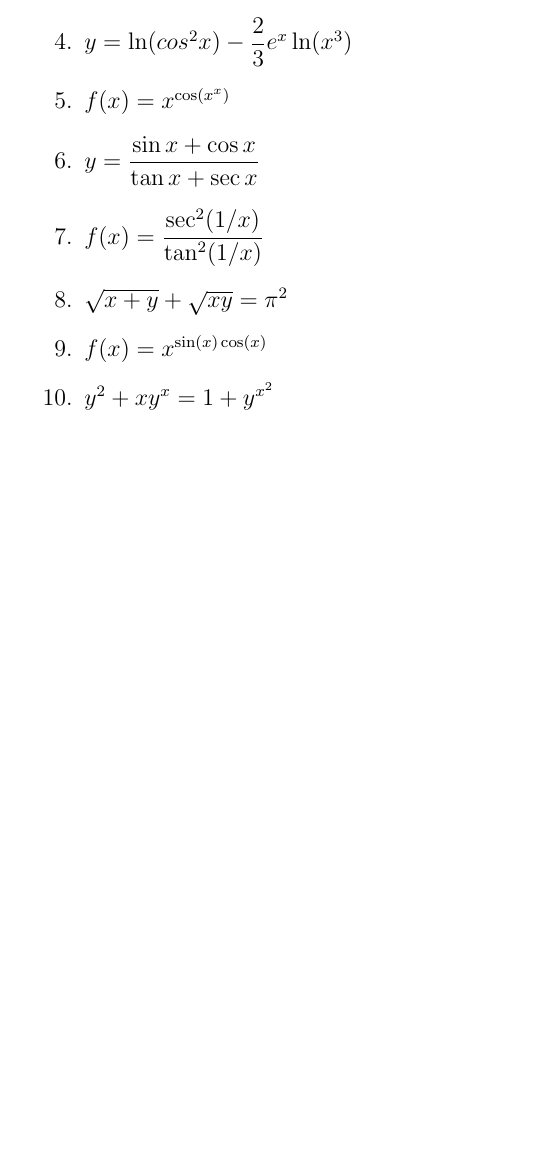
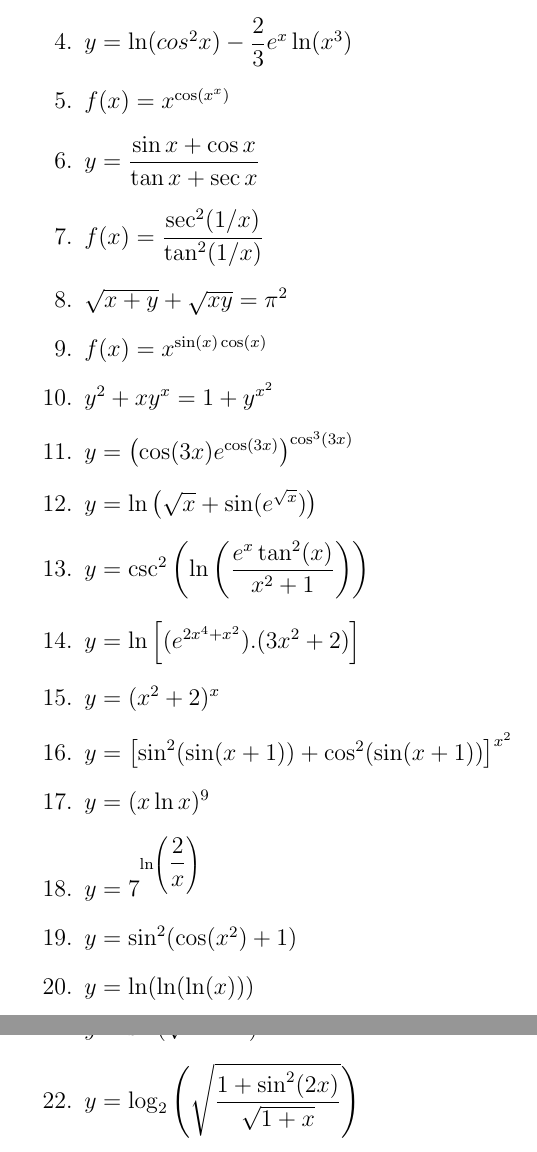
Before and after one commit to ovictorjo3/IFAMdx, a LaTeX document (document.tex): part of page 3 of 3 before the commit and two parts of pages 3 and 4 of 4 after it, the two joined at a grey line, cut so that both start at the same text, the shorter picture padded with empty space. Compiled offline with pdfLaTeX.

Commit message:
atualizando questões

```diff
--- a/document.tex
+++ b/document.tex
@@ -91,6 +91,18 @@
 			\item $\sqrt{x+y}+\sqrt{xy}=\pi^{2}$
 			\item $f(x)=x^{\sin(x)\cos(x)}$
 			\item $y^{2}+xy^{x}=1+y^{x^{2}}$
+			\item $y=\left( \cos (3x) e^{\cos (3x)} \right)^{\cos^{3}(3x)}$
+			\item $y=\ln \left( \sqrt{x}+\sin (e^{\sqrt{x}}) \right)$
+			\item $y=\csc^{2}\left( \ln \left( \dfrac{e^{x}\tan^{2}(x)}{x^{2}+1} \right) \right)$
+			\item $y=\ln \left[ (e^{2x^{4}+x^{2}}).(3x^{2}+2) \right]$
+			\item $y=(x^{2}+2)^{x}$
+			\item $y=\left[ \sin^{2}(\sin(x+1))+\cos^{2}(\sin(x+1)) \right]^{x^{2}}$
+			\item $y=(x \ln x)^{9}$
+			\item $y=7^{\ln \left( \dfrac{2}{x} \right) }$
+			\item $y=\sin^{2}(\cos(x^{2})+1)$
+			\item $y=\ln (\ln (\ln (x)))$
+			\item $y=\sin (\sqrt{1-2^{x}})$
+			\item $y=\log_{2}\left( \sqrt{\dfrac{1+\sin^{2}(2x)}{\sqrt{1+x}}} \right) $
 		\end{enumerate}
 
 \end{document}
```
Also changed, not shown: document.pdf, 3 other files.
